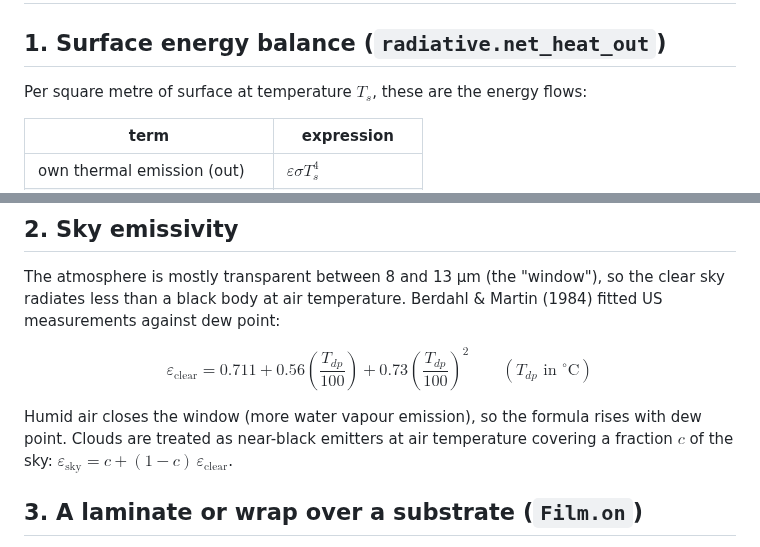
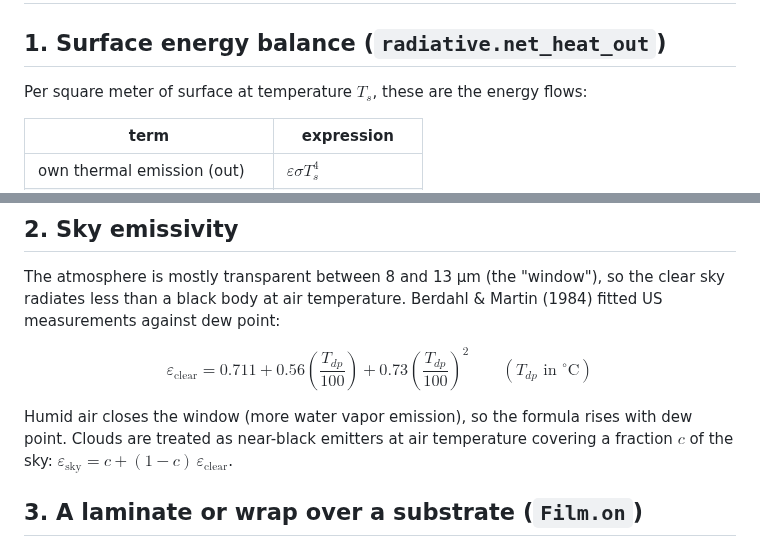
Before and after one commit to aneeshkaravadi/radiant-thermal, a Markdown page: DERIVATIONS.md, 2 parts joined by grey strips. GitHub-like rendering.

```diff
--- a/DERIVATIONS.md
+++ b/DERIVATIONS.md
@@ -2,7 +2,7 @@
 
 ## 1. Surface energy balance (`radiative.net_heat_out`)
 
-Per square metre of surface at temperature $T_s$, these are the energy flows:
+Per square meter of surface at temperature $T_s$, these are the energy flows:
 
 | term | expression |
 |---|---|
@@ -26,7 +26,7 @@ The atmosphere is mostly transparent between 8 and 13 µm (the "window"), so the
 
 $$\varepsilon_\text{clear} = 0.711 + 0.56\left(\frac{T_{dp}}{100}\right) + 0.73\left(\frac{T_{dp}}{100}\right)^2 \qquad (T_{dp}\text{ in } ^\circ\text{C})$$
 
-Humid air closes the window (more water vapour emission), so the formula rises with dew point. Clouds are treated as near-black emitters at air temperature covering a fraction $c$ of the sky: $\varepsilon_\text{sky} = c + (1-c)\,\varepsilon_\text{clear}$.
+Humid air closes the window (more water vapor emission), so the formula rises with dew point. Clouds are treated as near-black emitters at air temperature covering a fraction $c$ of the sky: $\varepsilon_\text{sky} = c + (1-c)\,\varepsilon_\text{clear}$.
 
 ## 3. A laminate or wrap over a substrate (`Film.on`)
 
```
Also changed, not shown: README.md (+4 -4 lines), docs/figures/battery_summer_hist.png, docs/figures/city_comparison.png, docs/figures/hot_day_surface.png, 3 other files.
